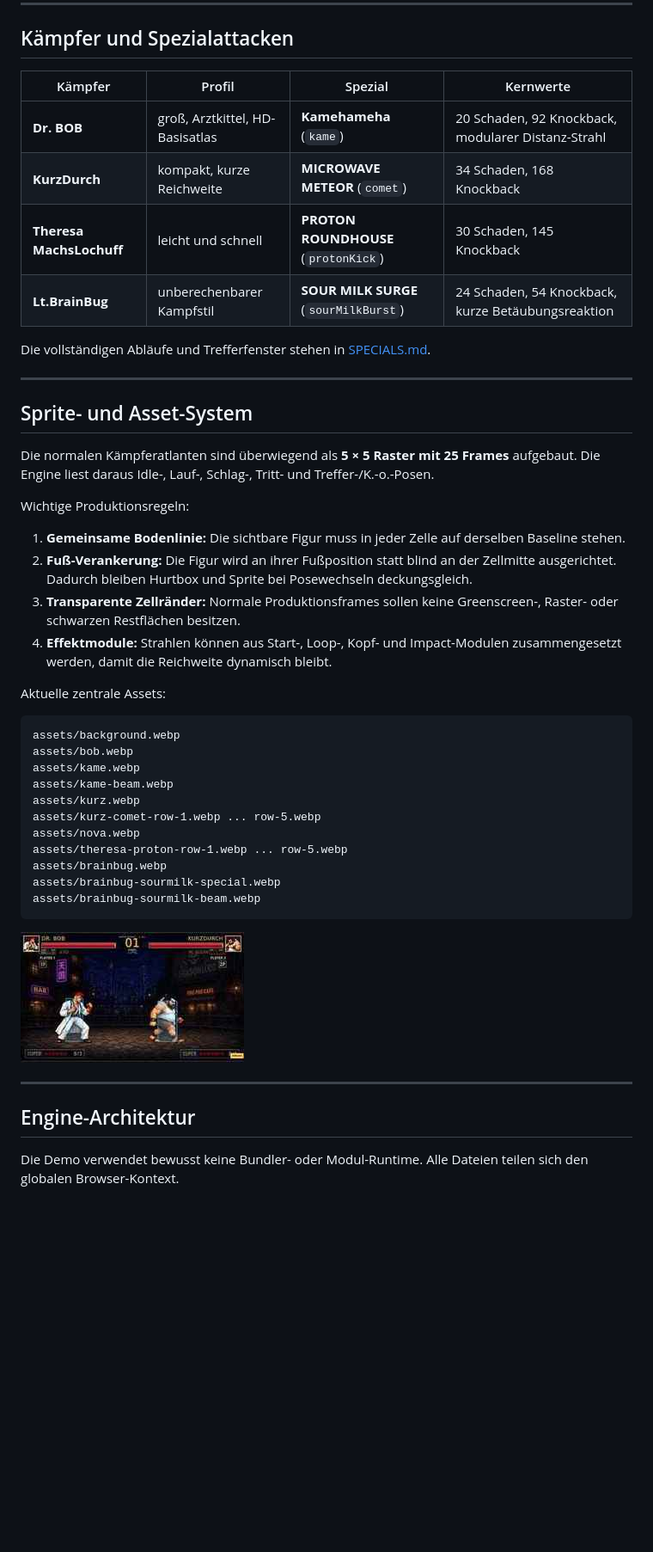
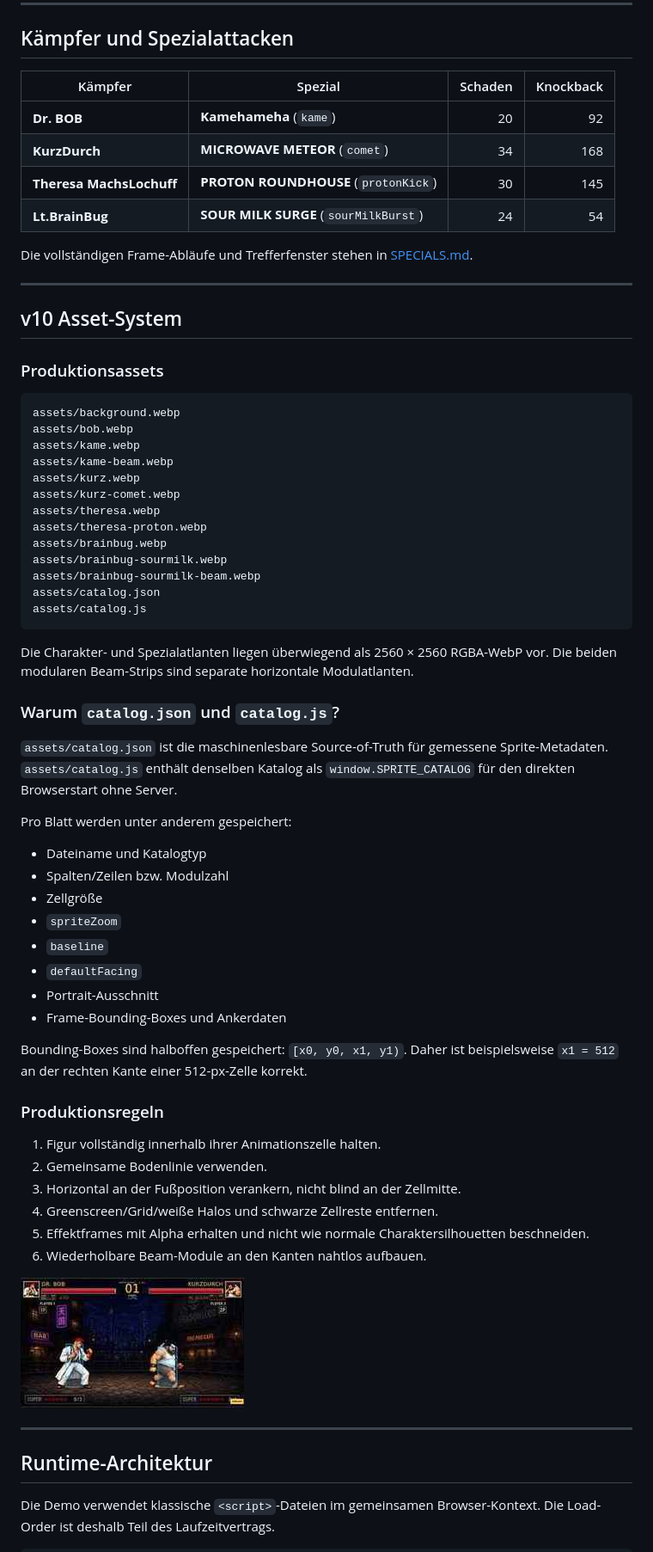
Before and after one commit to jakobbasti8-boop/auto-fight-demo, a Markdown page: README.md, the part around one of its changes. Shown at 86% size. Drawn GitHub-style; blank space fills up the shorter version.

````diff
--- a/README.md
+++ b/README.md
@@ -57,29 +65,20 @@ Im Startmenü links und rechts je einen **unterschiedlichen** Kämpfer wählen u
 
 ## Kämpfer und Spezialattacken
 
-| Kämpfer | Profil | Spezial | Kernwerte |
-|---|---|---|---|
-| **Dr. BOB** | groß, Arztkittel, HD-Basisatlas | **Kamehameha** (`kame`) | 20 Schaden, 92 Knockback, modularer Distanz-Strahl |
-| **KurzDurch** | kompakt, kurze Reichweite | **MICROWAVE METEOR** (`comet`) | 34 Schaden, 168 Knockback |
-| **Theresa MachsLochuff** | leicht und schnell | **PROTON ROUNDHOUSE** (`protonKick`) | 30 Schaden, 145 Knockback |
-| **Lt.BrainBug** | unberechenbarer Kampfstil | **SOUR MILK SURGE** (`sourMilkBurst`) | 24 Schaden, 54 Knockback, kurze Betäubungsreaktion |
+| Kämpfer | Spezial | Schaden | Knockback |
+|---|---|---:|---:|
+| **Dr. BOB** | **Kamehameha** (`kame`) | 20 | 92 |
+| **KurzDurch** | **MICROWAVE METEOR** (`comet`) | 34 | 168 |
+| **Theresa MachsLochuff** | **PROTON ROUNDHOUSE** (`protonKick`) | 30 | 145 |
+| **Lt.BrainBug** | **SOUR MILK SURGE** (`sourMilkBurst`) | 24 | 54 |
 
-Die vollständigen Abläufe und Trefferfenster stehen in [SPECIALS.md](SPECIALS.md).
+Die vollständigen Frame-Abläufe und Trefferfenster stehen in [SPECIALS.md](SPECIALS.md).
 
 ---
 
-## Sprite- und Asset-System
+## v10 Asset-System
 
-Die normalen Kämpferatlanten sind überwiegend als **5 × 5 Raster mit 25 Frames** aufgebaut. Die Engine liest daraus Idle-, Lauf-, Schlag-, Tritt- und Treffer-/K.-o.-Posen.
-
-Wichtige Produktionsregeln:
-
-1. **Gemeinsame Bodenlinie:** Die sichtbare Figur muss in jeder Zelle auf derselben Baseline stehen.
-2. **Fuß-Verankerung:** Die Figur wird an ihrer Fußposition statt blind an der Zellmitte ausgerichtet. Dadurch bleiben Hurtbox und Sprite bei Posewechseln deckungsgleich.
-3. **Transparente Zellränder:** Normale Produktionsframes sollen keine Greenscreen-, Raster- oder schwarzen Restflächen besitzen.
-4. **Effektmodule:** Strahlen können aus Start-, Loop-, Kopf- und Impact-Modulen zusammengesetzt werden, damit die Reichweite dynamisch bleibt.
-
-Aktuelle zentrale Assets:
+### Produktionsassets
 
 ```text
 assets/background.webp
@@ -87,19 +86,49 @@ assets/bob.webp
 assets/kame.webp
 assets/kame-beam.webp
 assets/kurz.webp
-assets/kurz-comet-row-1.webp ... row-5.webp
-assets/nova.webp
-assets/theresa-proton-row-1.webp ... row-5.webp
+assets/kurz-comet.webp
+assets/theresa.webp
+assets/theresa-proton.webp
 assets/brainbug.webp
-assets/brainbug-sourmilk-special.webp
+assets/brainbug-sourmilk.webp
 assets/brainbug-sourmilk-beam.webp
+assets/catalog.json
+assets/catalog.js
 ```
+
+Die Charakter- und Spezialatlanten liegen überwiegend als 2560 × 2560 RGBA-WebP vor. Die beiden modularen Beam-Strips sind separate horizontale Modulatlanten.
+
+### Warum `catalog.json` und `catalog.js`?
+
+`assets/catalog.json` ist die maschinenlesbare Source-of-Truth für gemessene Sprite-Metadaten. `assets/catalog.js` enthält denselben Katalog als `window.SPRITE_CATALOG` für den direkten Browserstart ohne Server.
+
+Pro Blatt werden unter anderem gespeichert:
+
+- Dateiname und Katalogtyp
+- Spalten/Zeilen bzw. Modulzahl
+- Zellgröße
+- `spriteZoom`
+- `baseline`
+- `defaultFacing`
+- Portrait-Ausschnitt
+- Frame-Bounding-Boxes und Ankerdaten
+
+Bounding-Boxes sind halboffen gespeichert: `[x0, y0, x1, y1)`. Daher ist beispielsweise `x1 = 512` an der rechten Kante einer 512-px-Zelle korrekt.
+
+### Produktionsregeln
+
+1. Figur vollständig innerhalb ihrer Animationszelle halten.
+2. Gemeinsame Bodenlinie verwenden.
+3. Horizontal an der Fußposition verankern, nicht blind an der Zellmitte.
+4. Greenscreen/Grid/weiße Halos und schwarze Zellreste entfernen.
+5. Effektframes mit Alpha erhalten und nicht wie normale Charaktersilhouetten beschneiden.
+6. Wiederholbare Beam-Module an den Kanten nahtlos aufbauen.
 
 ![Hitboxen](docs/hitboxen.jpg)
 
 ---
 
-## Engine-Architektur
+## Runtime-Architektur
 
-Die Demo verwendet bewusst keine Bundler- oder Modul-Runtime. Alle Dateien teilen sich den globalen Browser-Kontext.
+Die Demo verwendet klassische `<script>`-Dateien im gemeinsamen Browser-Kontext. Die Load-Order ist deshalb Teil des Laufzeitvertrags.
 
````
Also changed, not shown: other parts of README.md (+104 -51 lines).
